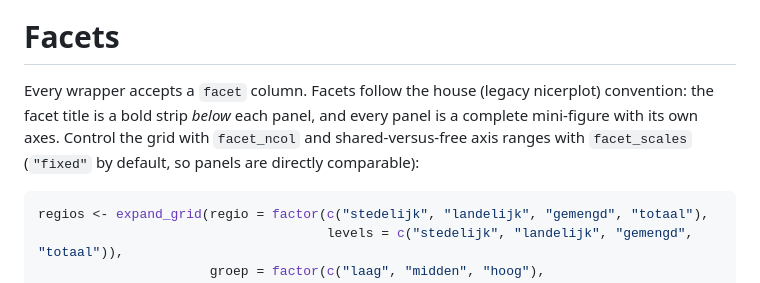
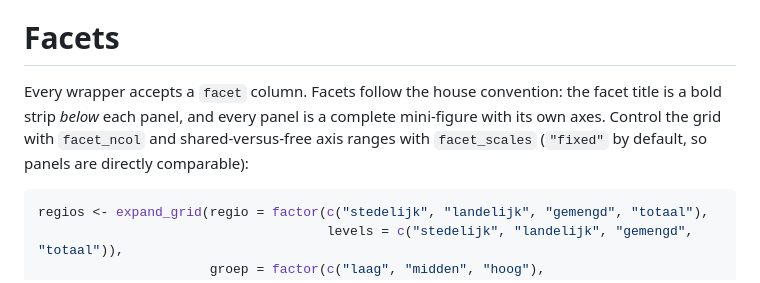
Before and after one commit to joris-klingen/ggcpb, a Markdown page: doc/layout.md, the part around the change. Drawn GitHub-style.

Commit message:
docs: re-render vignettes
Co-Authored-By: Claude Opus 5.5 <noreply@anthropic.com>

````diff
--- a/doc/layout.md
+++ b/doc/layout.md
@@ -17,11 +17,11 @@ vertically grouped boxplot layout.
 
 # Facets
 
-Every wrapper accepts a `facet` column. Facets follow the house (legacy
-nicerplot) convention: the facet title is a bold strip *below* each
-panel, and every panel is a complete mini-figure with its own axes.
-Control the grid with `facet_ncol` and shared-versus-free axis ranges
-with `facet_scales` (`"fixed"` by default, so panels are directly
+Every wrapper accepts a `facet` column. Facets follow the house
+convention: the facet title is a bold strip *below* each panel, and
+every panel is a complete mini-figure with its own axes. Control the
+grid with `facet_ncol` and shared-versus-free axis ranges with
+`facet_scales` (`"fixed"` by default, so panels are directly
 comparable):
 
 ``` r
````
